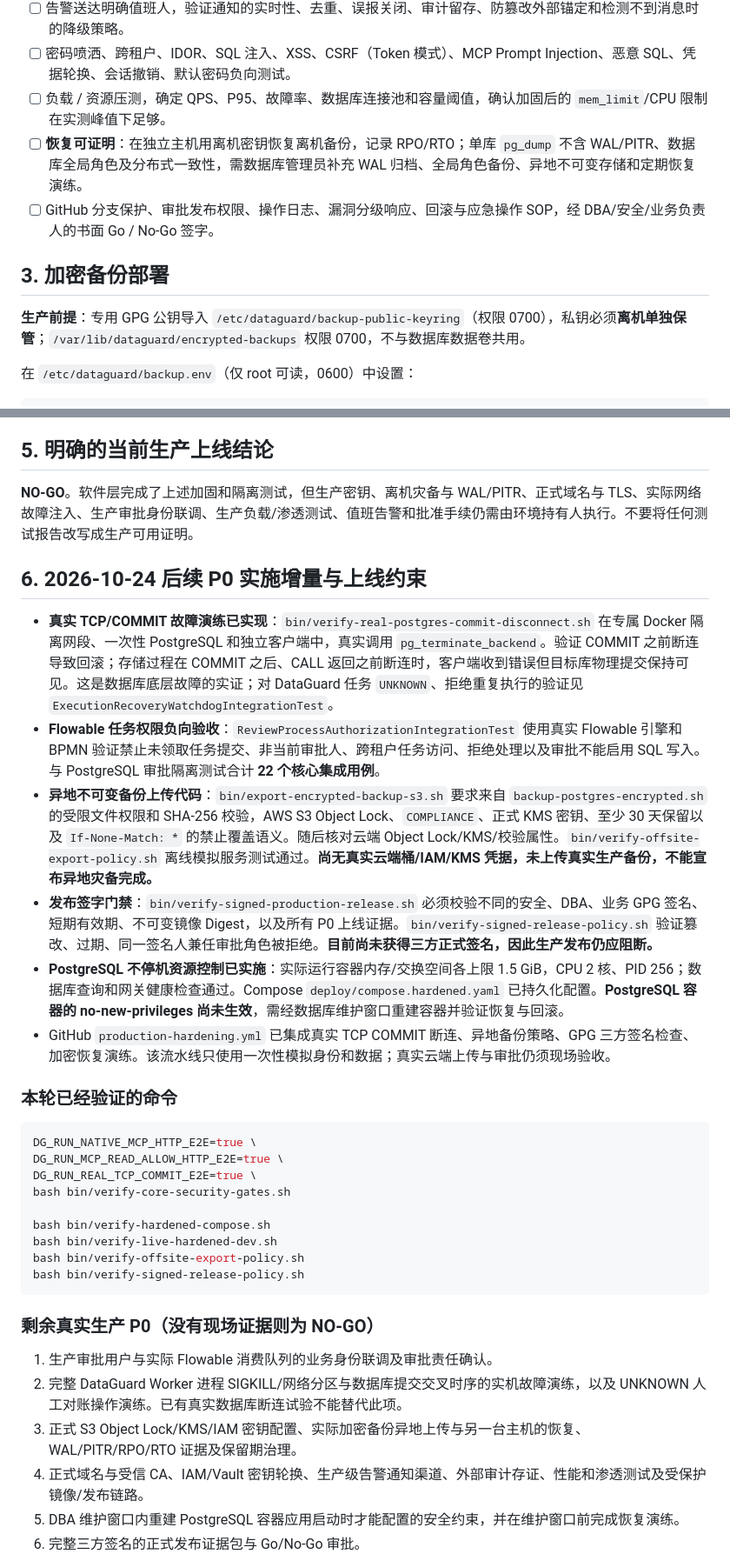
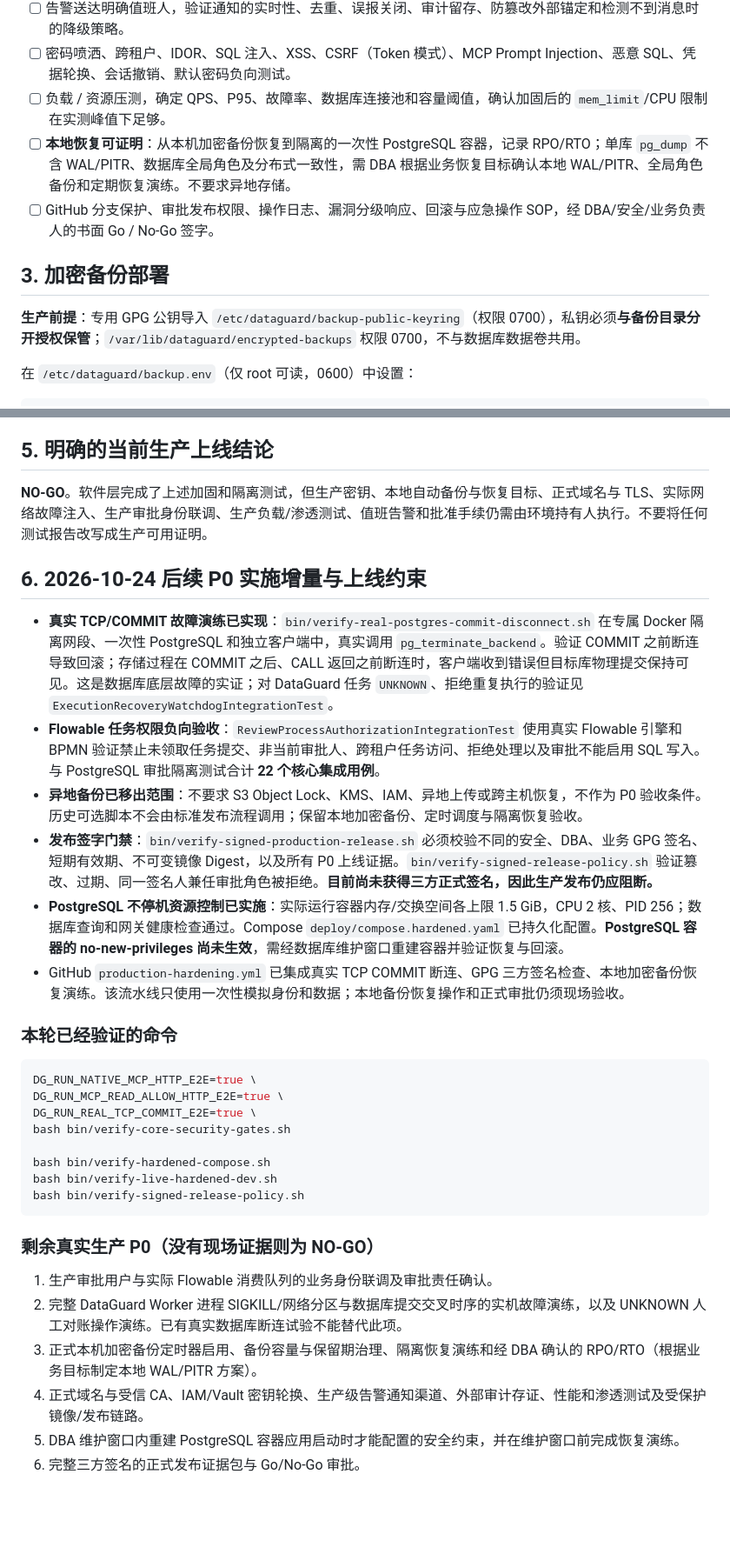
Before and after one commit to NJgaoyang/MCP-DataGuard, a Markdown page: docs/PRODUCTION_RELEASE_GATE.md, 2 parts joined by grey strips. Shown at 87% size. GitHub-like rendering; blank space fills up the shorter version.

Commit message:
docs(release): exclude offsite backups and replace production gate with local encrypted backup and restore acceptance

````diff
--- a/docs/PRODUCTION_RELEASE_GATE.md
+++ b/docs/PRODUCTION_RELEASE_GATE.md
@@ -29,12 +31,12 @@
 - [ ] 告警送达明确值班人，验证通知的实时性、去重、误报关闭、审计留存、防篡改外部锚定和检测不到消息时的降级策略。
 - [ ] 密码喷洒、跨租户、IDOR、SQL 注入、XSS、CSRF（Token 模式）、MCP Prompt Injection、恶意 SQL、凭据轮换、会话撤销、默认密码负向测试。
 - [ ] 负载 / 资源压测，确定 QPS、P95、故障率、数据库连接池和容量阈值，确认加固后的 `mem_limit`/CPU 限制在实测峰值下足够。
-- [ ] **恢复可证明**：在独立主机用离机密钥恢复离机备份，记录 RPO/RTO；单库 `pg_dump` 不含 WAL/PITR、数据库全局角色及分布式一致性，需数据库管理员补充 WAL 归档、全局角色备份、异地不可变存储和定期恢复演练。
+- [ ] **本地恢复可证明**：从本机加密备份恢复到隔离的一次性 PostgreSQL 容器，记录 RPO/RTO；单库 `pg_dump` 不含 WAL/PITR、数据库全局角色及分布式一致性，需 DBA 根据业务恢复目标确认本地 WAL/PITR、全局角色备份和定期恢复演练。不要求异地存储。
 - [ ] GitHub 分支保护、审批发布权限、操作日志、漏洞分级响应、回滚与应急操作 SOP，经 DBA/安全/业务负责人的书面 Go / No-Go 签字。
 
 ## 3. 加密备份部署
 
-**生产前提**：专用 GPG 公钥导入 `/etc/dataguard/backup-public-keyring`（权限 0700），私钥必须**离机单独保管**；`/var/lib/dataguard/encrypted-backups` 权限 0700，不与数据库数据卷共用。
+**生产前提**：专用 GPG 公钥导入 `/etc/dataguard/backup-public-keyring`（权限 0700），私钥必须**与备份目录分开授权保管**；`/var/lib/dataguard/encrypted-backups` 权限 0700，不与数据库数据卷共用。
 
 在 `/etc/dataguard/backup.env`（仅 root 可读，0600）中设置：
 ```ini
@@ -77,16 +79,16 @@ DG_RESTORE_VERIFY_ARCHIVE=/secure/offsite/dataguard-<date>.dump.gpg \
 
 ## 5. 明确的当前生产上线结论
 
-**NO-GO**。软件层完成了上述加固和隔离测试，但生产密钥、离机灾备与 WAL/PITR、正式域名与 TLS、实际网络故障注入、生产审批身份联调、生产负载/渗透测试、值班告警和批准手续仍需由环境持有人执行。不要将任何测试报告改写成生产可用证明。
+**NO-GO**。软件层完成了上述加固和隔离测试，但生产密钥、本地自动备份与恢复目标、正式域名与 TLS、实际网络故障注入、生产审批身份联调、生产负载/渗透测试、值班告警和批准手续仍需由环境持有人执行。不要将任何测试报告改写成生产可用证明。
 
 ## 6. 2026-10-24 后续 P0 实施增量与上线约束
 
 - **真实 TCP/COMMIT 故障演练已实现**：`bin/verify-real-postgres-commit-disconnect.sh` 在专属 Docker 隔离网段、一次性 PostgreSQL 和独立客户端中，真实调用 `pg_terminate_backend`。验证 COMMIT 之前断连导致回滚；存储过程在 COMMIT 之后、CALL 返回之前断连时，客户端收到错误但目标库物理提交保持可见。这是数据库底层故障的实证；对 DataGuard 任务 `UNKNOWN`、拒绝重复执行的验证见 `ExecutionRecoveryWatchdogIntegrationTest`。
 - **Flowable 任务权限负向验收**：`ReviewProcessAuthorizationIntegrationTest` 使用真实 Flowable 引擎和 BPMN 验证禁止未领取任务提交、非当前审批人、跨租户任务访问、拒绝处理以及审批不能启用 SQL 写入。与 PostgreSQL 审批隔离测试合计 **22 个核心集成用例**。
-- **异地不可变备份上传代码**：`bin/export-encrypted-backup-s3.sh` 要求来自 `backup-postgres-encrypted.sh` 的受限文件权限和 SHA-256 校验，AWS S3 Object Lock、`COMPLIANCE`、正式 KMS 密钥、至少 30 天保留以及 `If-None-Match: *` 的禁止覆盖语义。随后核对云端 Object Lock/KMS/校验属性。`bin/verify-offsite-export-policy.sh` 离线模拟服务测试通过。**尚无真实云端桶/IAM/KMS 凭据，未上传真实生产备份，不能宣布异地灾备完成。**
+- **异地备份已移出范围**：不要求 S3 Object Lock、KMS、IAM、异地上传或跨主机恢复，不作为 P0 验收条件。历史可选脚本不会由标准发布流程调用；保留本地加密备份、定时调度与隔离恢复验收。
 - **发布签字门禁**：`bin/verify-signed-production-release.sh` 必须校验不同的安全、DBA、业务 GPG 签名、短期有效期、不可变镜像 Digest，以及所有 P0 上线证据。`bin/verify-signed-release-policy.sh` 验证篡改、过期、同一签名人兼任审批角色被拒绝。**目前尚未获得三方正式签名，因此生产发布仍应阻断。**
 - **PostgreSQL 不停机资源控制已实施**：实际运行容器内存/交换空间各上限 1.5 GiB，CPU 2 核、PID 256；数据库查询和网关健康检查通过。Compose `deploy/compose.hardened.yaml` 已持久化配置。**PostgreSQL 容器的 no-new-privileges 尚未生效**，需经数据库维护窗口重建容器并验证恢复与回滚。
-- GitHub `production-hardening.yml` 已集成真实 TCP COMMIT 断连、异地备份策略、GPG 三方签名检查、加密恢复演练。该流水线只使用一次性模拟身份和数据；真实云端上传与审批仍须现场验收。
+- GitHub `production-hardening.yml` 已集成真实 TCP COMMIT 断连、GPG 三方签名检查、本地加密备份恢复演练。该流水线只使用一次性模拟身份和数据；本地备份恢复操作和正式审批仍须现场验收。
 
 ### 本轮已经验证的命令
 
@@ -98,7 +100,6 @@ bash bin/verify-core-security-gates.sh
 
 bash bin/verify-hardened-compose.sh
 bash bin/verify-live-hardened-dev.sh
-bash bin/verify-offsite-export-policy.sh
 bash bin/verify-signed-release-policy.sh
 ```
 
@@ -106,7 +107,7 @@ bash bin/verify-signed-release-policy.sh
 
 1. 生产审批用户与实际 Flowable 消费队列的业务身份联调及审批责任确认。
 2. 完整 DataGuard Worker 进程 SIGKILL/网络分区与数据库提交交叉时序的实机故障演练，以及 UNKNOWN 人工对账操作演练。已有真实数据库断连试验不能替代此项。
-3. 正式 S3 Object Lock/KMS/IAM 密钥配置、实际加密备份异地上传与另一台主机的恢复、WAL/PITR/RPO/RTO 证据及保留期治理。
+3. 正式本机加密备份定时器启用、备份容量与保留期治理、隔离恢复演练和经 DBA 确认的 RPO/RTO（根据业务目标制定本地 WAL/PITR 方案）。
 4. 正式域名与受信 CA、IAM/Vault 密钥轮换、生产级告警通知渠道、外部审计存证、性能和渗透测试及受保护镜像/发布链路。
 5. DBA 维护窗口内重建 PostgreSQL 容器应用启动时才能配置的安全约束，并在维护窗口前完成恢复演练。
 6. 完整三方签名的正式发布证据包与 Go/No-Go 审批。
````
Also changed, not shown: other parts of docs/PRODUCTION_RELEASE_GATE.md (+5 -3 lines).
